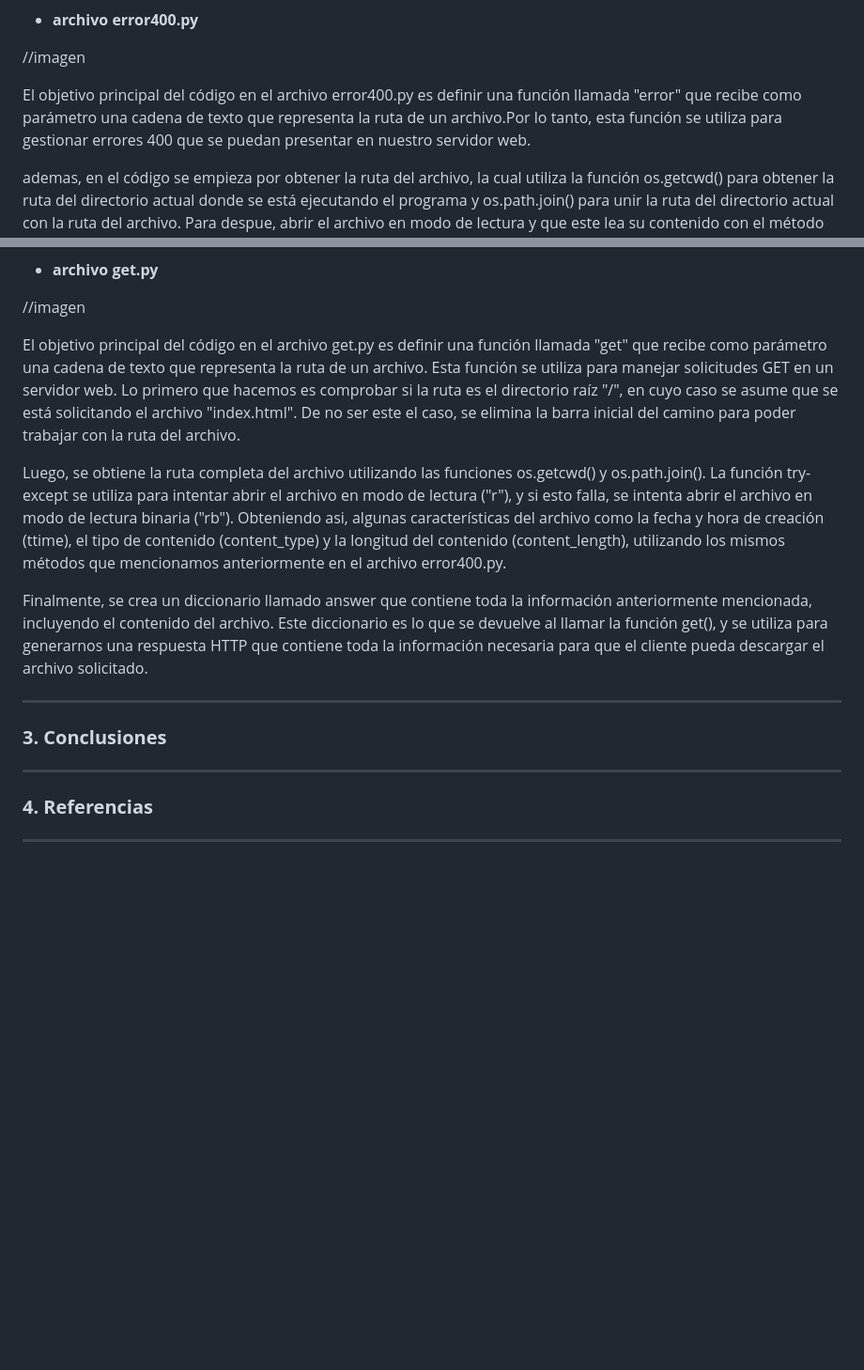
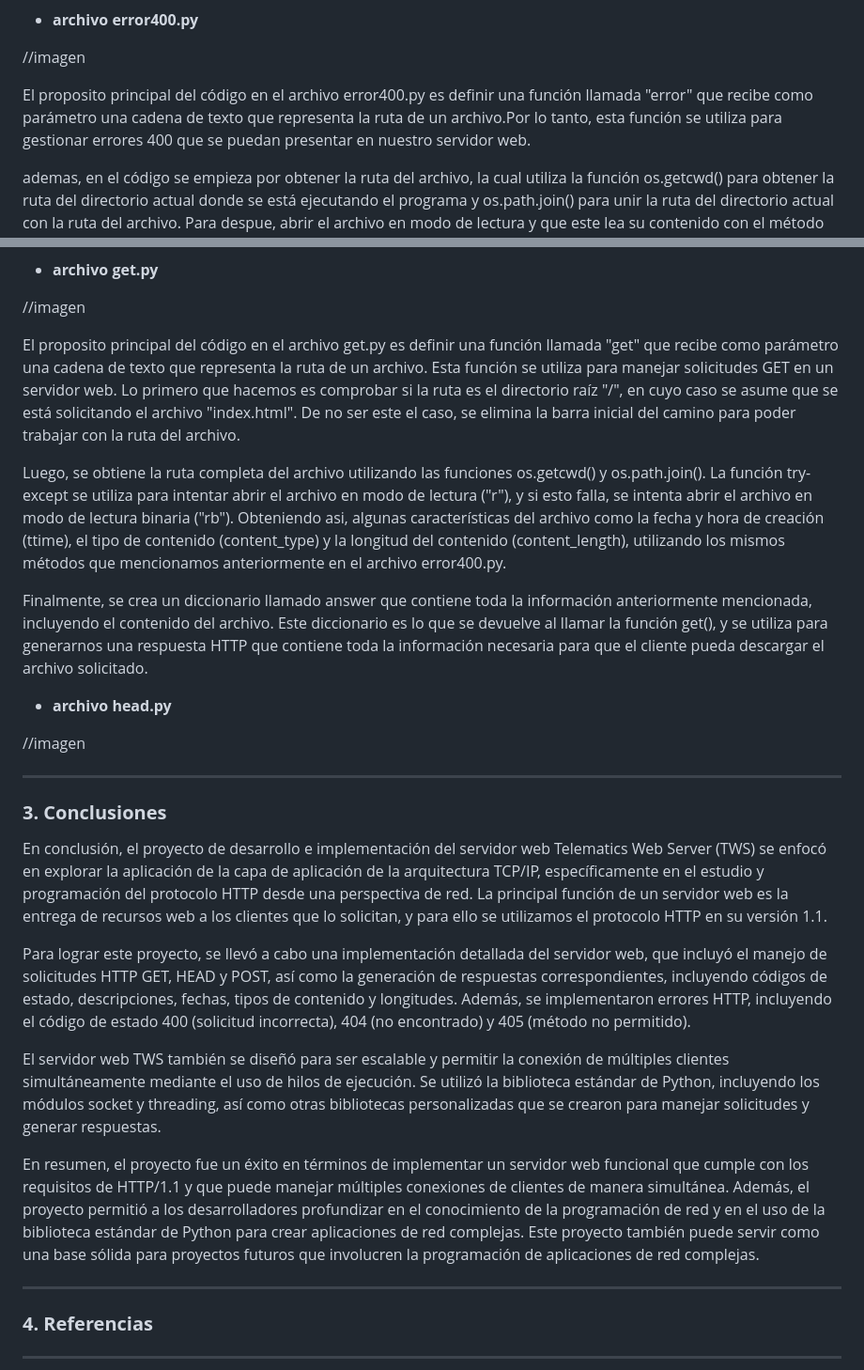
Before and after one commit to DannyMelguizo/TelematicaP1, a Markdown page: Readme.md, 2 parts joined by grey strips. Shown at 94% size. Rendered like a GitHub page; blank space fills up the shorter version.

Commit message:
conclusion

```diff
--- a/Readme.md
+++ b/Readme.md
@@ -60,7 +60,7 @@ El archivo constants.py contiene algunas constantes que utilizaremos para la con
 
 //imagen
 
-El objetivo principal del código en el archivo error400.py es definir una función llamada "error" que recibe como parámetro una cadena de texto que representa la ruta de un archivo.Por lo tanto,  esta función se utiliza para gestionar errores 400 que se puedan presentar en nuestro servidor web.
+El proposito principal del código en el archivo error400.py es definir una función llamada "error" que recibe como parámetro una cadena de texto que representa la ruta de un archivo.Por lo tanto,  esta función se utiliza para gestionar errores 400 que se puedan presentar en nuestro servidor web.
 
 ademas, en el código se empieza por obtener la ruta del archivo, la cual utiliza la función os.getcwd() para obtener la ruta del directorio actual donde se está ejecutando el programa y os.path.join() para unir la ruta del directorio actual con la ruta del archivo. Para despue, abrir el archivo en modo de lectura y que este lea su contenido con el método read().
 
@@ -74,18 +74,32 @@ Finalmente, se crea un diccionario llamado answer que contiene toda la informaci
 
 //imagen
 
-El objetivo principal del código en el archivo get.py es definir una función llamada "get" que recibe como parámetro una cadena de texto que representa la ruta de un archivo. Esta función se utiliza para manejar solicitudes GET en un servidor web. Lo primero que hacemos es comprobar si la ruta es el directorio raíz "/", en cuyo caso se asume que se está solicitando el archivo "index.html". De no ser este el caso, se elimina la barra inicial del camino para poder trabajar con la ruta del archivo.
+El proposito principal del código en el archivo get.py es definir una función llamada "get" que recibe como parámetro una cadena de texto que representa la ruta de un archivo. Esta función se utiliza para manejar solicitudes GET en un servidor web. Lo primero que hacemos es comprobar si la ruta es el directorio raíz "/", en cuyo caso se asume que se está solicitando el archivo "index.html". De no ser este el caso, se elimina la barra inicial del camino para poder trabajar con la ruta del archivo.
 
 Luego, se obtiene la ruta completa del archivo utilizando las funciones os.getcwd() y os.path.join(). La función try-except se utiliza para intentar abrir el archivo en modo de lectura ("r"), y si esto falla, se intenta abrir el archivo en modo de lectura binaria ("rb"). Obteniendo asi, algunas características del archivo como la fecha y hora de creación (ttime), el tipo de contenido (content_type) y la longitud del contenido (content_length), utilizando los mismos métodos que mencionamos anteriormente en el archivo error400.py.
 
 Finalmente, se crea un diccionario llamado answer que contiene toda la información anteriormente mencionada, incluyendo el contenido del archivo. Este diccionario es lo que se devuelve al llamar la función get(), y se utiliza para generarnos una respuesta HTTP que contiene toda la información necesaria para que el cliente pueda descargar el archivo solicitado.
+
+
+
+- **archivo head.py**
+
+//imagen
+
+
 
 *******
 
 <div id='conclusion'/>
 
 ### **3. Conclusiones**
+En conclusión, el proyecto de desarrollo e implementación del servidor web Telematics Web Server (TWS) se enfocó en explorar la aplicación de la capa de aplicación de la arquitectura TCP/IP, específicamente en el estudio y programación del protocolo HTTP desde una perspectiva de red. La principal función de un servidor web es la entrega de recursos web a los clientes que lo solicitan, y para ello se utilizamos el protocolo HTTP en su versión 1.1.
 
+Para lograr este proyecto, se llevó a cabo una implementación detallada del servidor web, que incluyó el manejo de solicitudes HTTP GET, HEAD y POST, así como la generación de respuestas correspondientes, incluyendo códigos de estado, descripciones, fechas, tipos de contenido y longitudes. Además, se implementaron errores HTTP, incluyendo el código de estado 400 (solicitud incorrecta), 404 (no encontrado) y 405 (método no permitido).
+
+El servidor web TWS también se diseñó para ser escalable y permitir la conexión de múltiples clientes simultáneamente mediante el uso de hilos de ejecución. Se utilizó la biblioteca estándar de Python, incluyendo los módulos socket y threading, así como otras bibliotecas personalizadas que se crearon para manejar solicitudes y generar respuestas.
+
+En resumen, el proyecto fue un éxito en términos de implementar un servidor web funcional que cumple con los requisitos de HTTP/1.1 y que puede manejar múltiples conexiones de clientes de manera simultánea. Además, el proyecto permitió a los desarrolladores profundizar en el conocimiento de la programación de red y en el uso de la biblioteca estándar de Python para crear aplicaciones de red complejas. Este proyecto también puede servir como una base sólida para proyectos futuros que involucren la programación de aplicaciones de red complejas.
 *******
 
 <div id='references'/>
```
